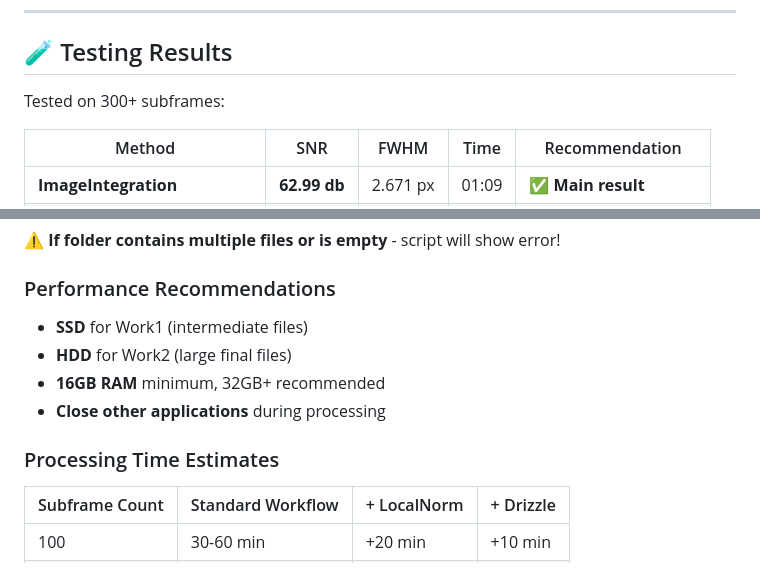
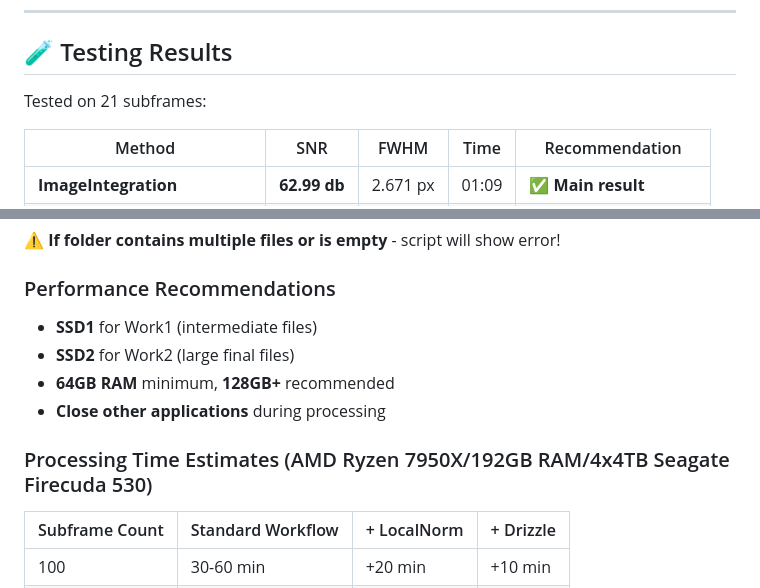
Before and after one commit to sl-he/pixinsight-anawbpps, a Markdown page: README.md, 2 parts joined by grey strips. GitHub-like rendering.

```diff
--- a/README.md
+++ b/README.md
@@ -163,7 +163,7 @@ scale = (pixel_size_µm / focal_length_mm) × 206.265
 
 ## 🧪 Testing Results
 
-Tested on 300+ subframes:
+Tested on 21 subframes:
 
 | Method | SNR | FWHM | Time | Recommendation |
 |--------|-----|------|------|----------------|
@@ -222,12 +222,12 @@ After **SubframeSelector** completes, you must **manually** verify the reference
 
 ### Performance Recommendations
 
-- **SSD** for Work1 (intermediate files)
-- **HDD** for Work2 (large final files)
-- **16GB RAM** minimum, 32GB+ recommended
+- **SSD1** for Work1 (intermediate files)
+- **SSD2** for Work2 (large final files)
+- **64GB RAM** minimum, **128GB+** recommended
 - **Close other applications** during processing
 
-### Processing Time Estimates
+### Processing Time Estimates (AMD Ryzen 7950X/192GB RAM/4x4TB Seagate Firecuda 530)
 
 | Subframe Count | Standard Workflow | + LocalNorm | + Drizzle |
 |----------------|------------------|-------------|-----------|
```
